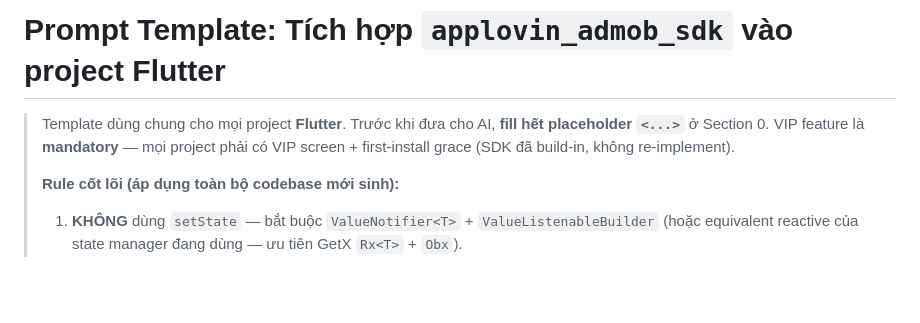
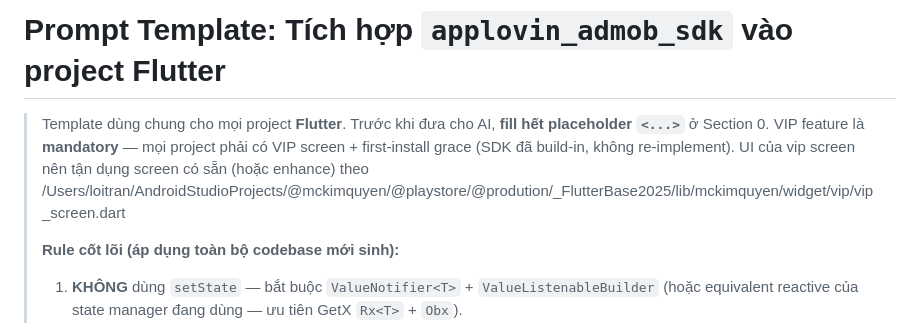
Before and after one commit to royt93/FlutterBase2025, a Markdown page: doc/AD_PROMPT_FLUTTER.MD, the part around the change. Drawn GitHub-style; blank space fills up the shorter version.

Commit message:
Chore: Update VIP screen integration guidance in Flutter prompt template
This commit updates the `AD_PROMPT_FLUTTER.MD` documentation to provide specific guidance on UI implementation for the VIP feature, ensuring consistency across projects by referencing a standardized base component.

Key changes:
- **VIP UI Implementation:** Added an instruction to reuse or enhance the existing VIP screen component located in the `_FlutterBase2025` library path rather than building from scratch.
- **Documentation Clarity:** Refined the prompt template to emphasize the mandatory nature of the built-in VIP feature and its associated UI requirements.

```diff
--- a/doc/AD_PROMPT_FLUTTER.MD
+++ b/doc/AD_PROMPT_FLUTTER.MD
@@ -1,6 +1,8 @@
 # Prompt Template: Tích hợp `applovin_admob_sdk` vào project Flutter
 
 > Template dùng chung cho mọi project **Flutter**. Trước khi đưa cho AI, **fill hết placeholder `<...>`** ở Section 0. VIP feature là **mandatory** — mọi project phải có VIP screen + first-install grace (SDK đã build-in, không re-implement).
+> UI của vip screen nên tận dụng screen có sẵn (hoặc enhance) theo /Users/loitran/AndroidStudioProjects/@mckimquyen/@playstore/@prodution/_FlutterBase2025/lib/mckimquyen/widget/vip/vip_screen.dart
+>
 >
 > **Rule cốt lõi (áp dụng toàn bộ codebase mới sinh):**
 > 1. **KHÔNG** dùng `setState` — bắt buộc `ValueNotifier<T>` + `ValueListenableBuilder` (hoặc equivalent reactive của state manager đang dùng — ưu tiên GetX `Rx<T>` + `Obx`).
```
